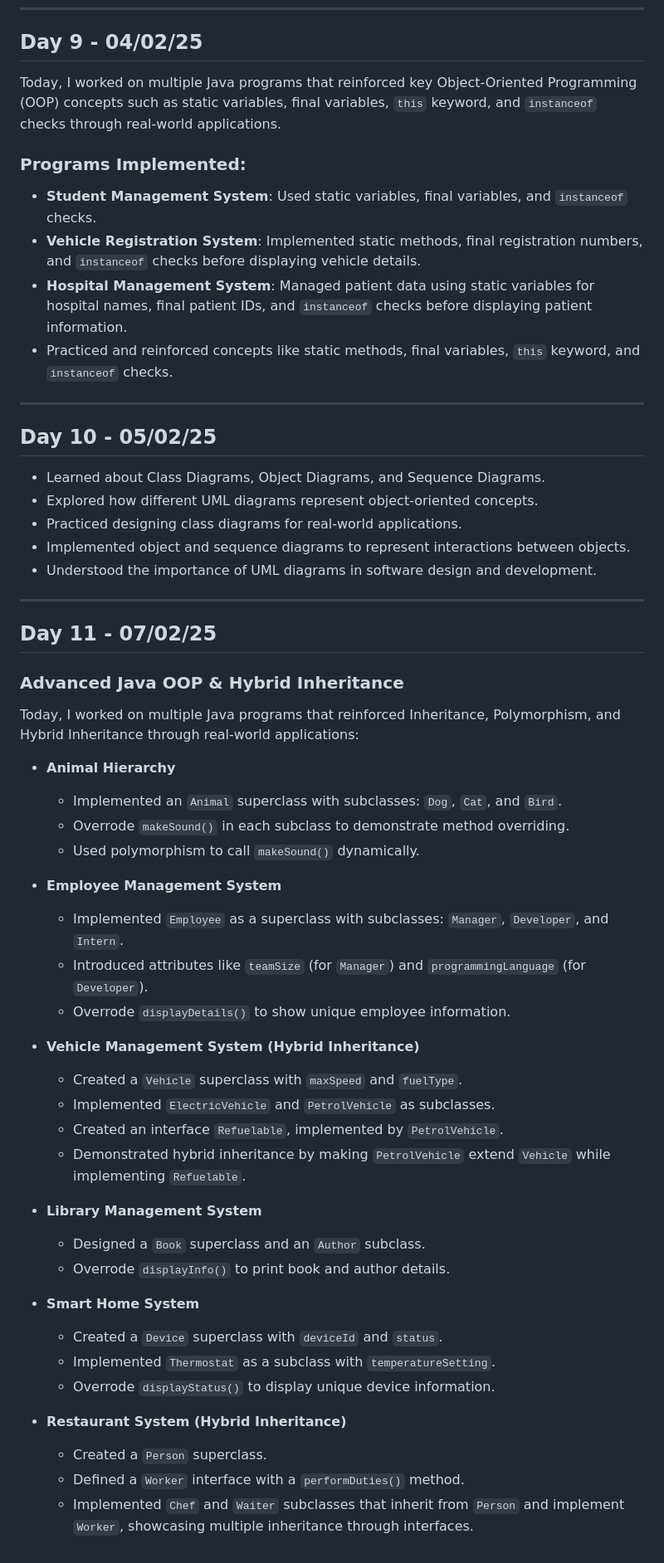
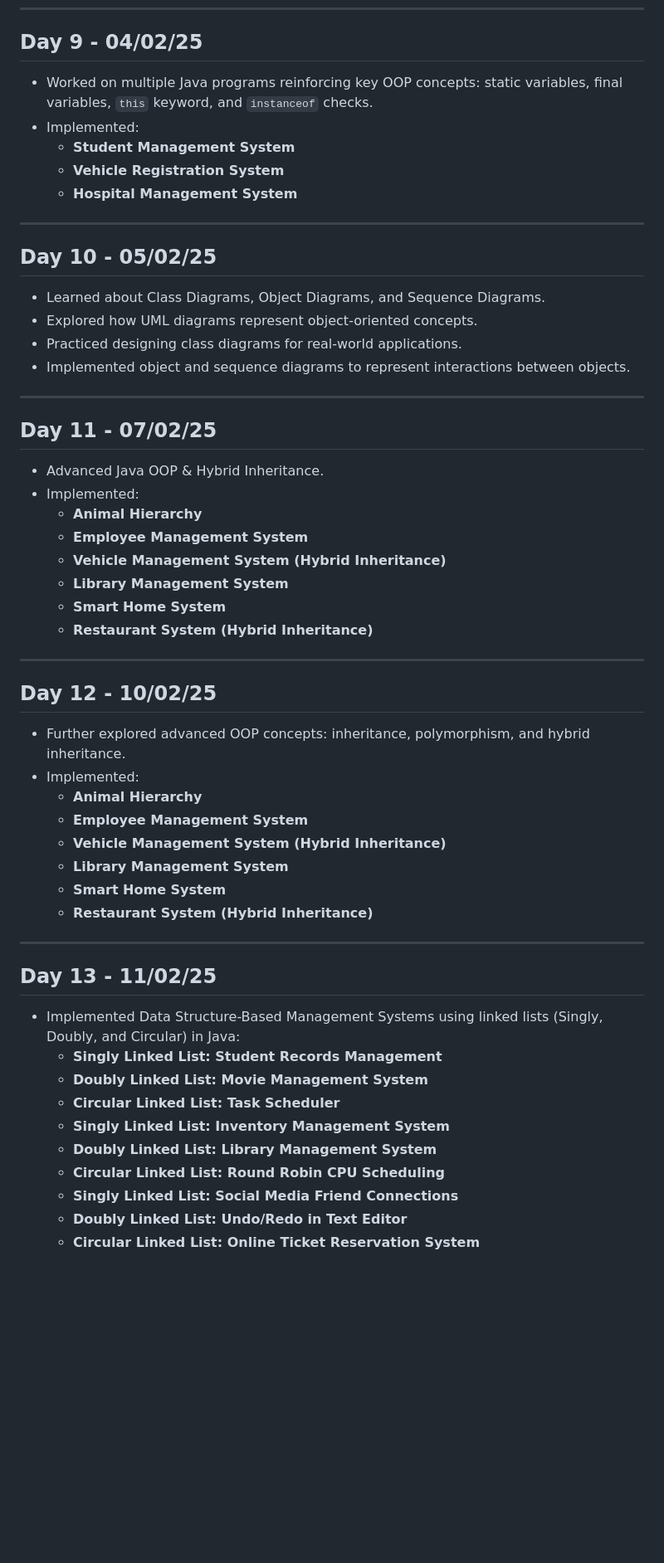
Before and after one commit to sarthakr10/Blabz_2115000917, a Markdown page: README.md, the part around the change. Shown at 83% size. Rendered like a GitHub page; blank space fills up the shorter version.

```diff
--- a/README.md
+++ b/README.md
@@ -64,56 +64,54 @@
 ---
 
 ## Day 9 - 04/02/25
-Today, I worked on multiple Java programs that reinforced key Object-Oriented Programming (OOP) concepts such as static variables, final variables, `this` keyword, and `instanceof` checks through real-world applications.
-
-### Programs Implemented:
-- **Student Management System**: Used static variables, final variables, and `instanceof` checks.
-- **Vehicle Registration System**: Implemented static methods, final registration numbers, and `instanceof` checks before displaying vehicle details.
-- **Hospital Management System**: Managed patient data using static variables for hospital names, final patient IDs, and `instanceof` checks before displaying patient information.
-- Practiced and reinforced concepts like static methods, final variables, `this` keyword, and `instanceof` checks.
+- Worked on multiple Java programs reinforcing key OOP concepts: static variables, final variables, `this` keyword, and `instanceof` checks.
+- Implemented:
+  - **Student Management System**
+  - **Vehicle Registration System**
+  - **Hospital Management System**
 
 ---
 
 ## Day 10 - 05/02/25
 - Learned about Class Diagrams, Object Diagrams, and Sequence Diagrams.
-- Explored how different UML diagrams represent object-oriented concepts.
+- Explored how UML diagrams represent object-oriented concepts.
 - Practiced designing class diagrams for real-world applications.
 - Implemented object and sequence diagrams to represent interactions between objects.
-- Understood the importance of UML diagrams in software design and development.
 
 ---
 
 ## Day 11 - 07/02/25
+- Advanced Java OOP & Hybrid Inheritance.
+- Implemented:
+  - **Animal Hierarchy**
+  - **Employee Management System**
+  - **Vehicle Management System (Hybrid Inheritance)**
+  - **Library Management System**
+  - **Smart Home System**
+  - **Restaurant System (Hybrid Inheritance)**
 
-### Advanced Java OOP & Hybrid Inheritance
-Today, I worked on multiple Java programs that reinforced Inheritance, Polymorphism, and Hybrid Inheritance through real-world applications:
+---
 
-- **Animal Hierarchy**
-  - Implemented an `Animal` superclass with subclasses: `Dog`, `Cat`, and `Bird`.
-  - Overrode `makeSound()` in each subclass to demonstrate method overriding.
-  - Used polymorphism to call `makeSound()` dynamically.
+## Day 12 - 10/02/25
+- Further explored advanced OOP concepts: inheritance, polymorphism, and hybrid inheritance.
+- Implemented:
+  - **Animal Hierarchy**
+  - **Employee Management System**
+  - **Vehicle Management System (Hybrid Inheritance)**
+  - **Library Management System**
+  - **Smart Home System**
+  - **Restaurant System (Hybrid Inheritance)**
 
-- **Employee Management System**
-  - Implemented `Employee` as a superclass with subclasses: `Manager`, `Developer`, and `Intern`.
-  - Introduced attributes like `teamSize` (for `Manager`) and `programmingLanguage` (for `Developer`).
-  - Overrode `displayDetails()` to show unique employee information.
+---
 
-- **Vehicle Management System (Hybrid Inheritance)**
-  - Created a `Vehicle` superclass with `maxSpeed` and `fuelType`.
-  - Implemented `ElectricVehicle` and `PetrolVehicle` as subclasses.
-  - Created an interface `Refuelable`, implemented by `PetrolVehicle`.
-  - Demonstrated hybrid inheritance by making `PetrolVehicle` extend `Vehicle` while implementing `Refuelable`.
-
-- **Library Management System**
-  - Designed a `Book` superclass and an `Author` subclass.
-  - Overrode `displayInfo()` to print book and author details.
-
-- **Smart Home System**
-  - Created a `Device` superclass with `deviceId` and `status`.
-  - Implemented `Thermostat` as a subclass with `temperatureSetting`.
-  - Overrode `displayStatus()` to display unique device information.
-
-- **Restaurant System (Hybrid Inheritance)**
-  - Created a `Person` superclass.
-  - Defined a `Worker` interface with a `performDuties()` method.
-  - Implemented `Chef` and `Waiter` subclasses that inherit from `Person` and implement `Worker`, showcasing multiple inheritance through interfaces.
+## Day 13 - 11/02/25
+- Implemented Data Structure-Based Management Systems using linked lists (Singly, Doubly, and Circular) in Java:
+  - **Singly Linked List: Student Records Management**
+  - **Doubly Linked List: Movie Management System**
+  - **Circular Linked List: Task Scheduler**
+  - **Singly Linked List: Inventory Management System**
+  - **Doubly Linked List: Library Management System**
+  - **Circular Linked List: Round Robin CPU Scheduling**
+  - **Singly Linked List: Social Media Friend Connections**
+  - **Doubly Linked List: Undo/Redo in Text Editor**
+  - **Circular Linked List: Online Ticket Reservation System**
```
